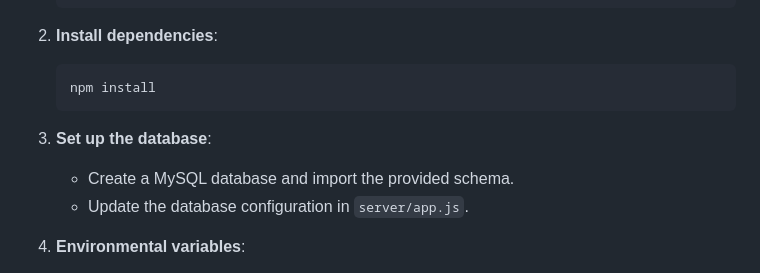
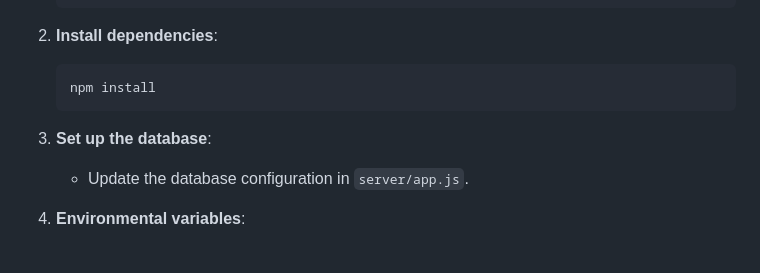
Before and after one commit to BogdanBargaoanu/MoneyStream, a Markdown page: README.md, the part around the change. GitHub-like rendering.

````diff
--- a/README.md
+++ b/README.md
@@ -78,7 +78,6 @@ This repository contains three main components of the Exchange Rate Application:
    ```
 
 3. **Set up the database**:
-   - Create a MySQL database and import the provided schema.
    - Update the database configuration in `server/app.js`.
 
 4. **Environmental variables**:
````
